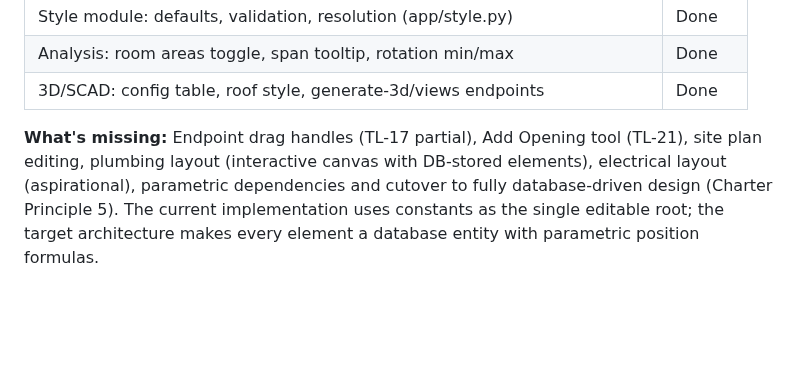
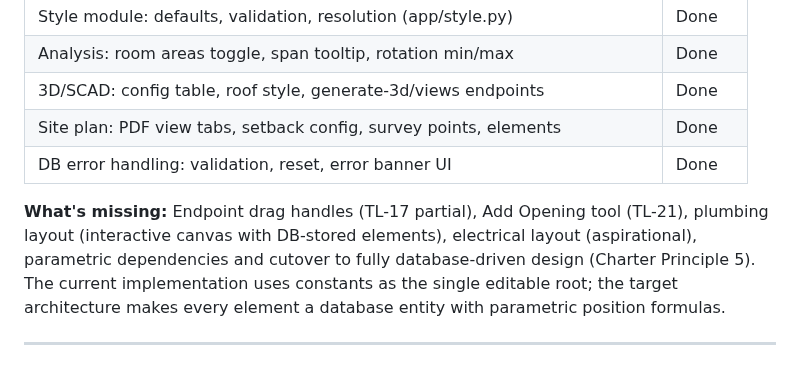
Before and after one commit to MangoCats/guesthouse, a Markdown page: app/ROADMAP.md, the part around one of its changes. Rendered like a GitHub page; blank space fills up the shorter version.

```diff
--- a/app/ROADMAP.md
+++ b/app/ROADMAP.md
@@ -94,10 +94,12 @@ until cutover (see ARCHITECTURE.md § NF-4).
 | Style module: defaults, validation, resolution (app/style.py) | Done |
 | Analysis: room areas toggle, span tooltip, rotation min/max | Done |
 | 3D/SCAD: config table, roof style, generate-3d/views endpoints | Done |
+| Site plan: PDF view tabs, setback config, survey points, elements | Done |
+| DB error handling: validation, reset, error banner UI | Done |
 
 **What's missing:** Endpoint drag handles (TL-17 partial), Add Opening tool (TL-21),
-site plan editing, plumbing layout (interactive
-canvas with DB-stored elements), electrical layout (aspirational),
+plumbing layout (interactive canvas with DB-stored elements),
+electrical layout (aspirational),
 parametric dependencies and cutover to fully database-driven design
 (Charter Principle 5).  The current implementation uses constants as
 the single editable root; the target architecture makes every element
```
Also changed, not shown: other parts of app/ROADMAP.md (+21 -12 lines), app/ARCHITECTURE.md (+10 -1 lines), app/REQUIREMENTS.md (+24 -6 lines).
